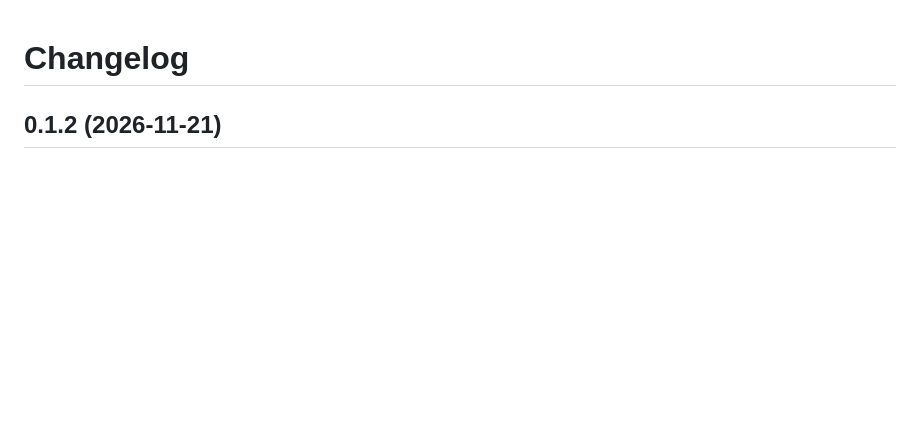
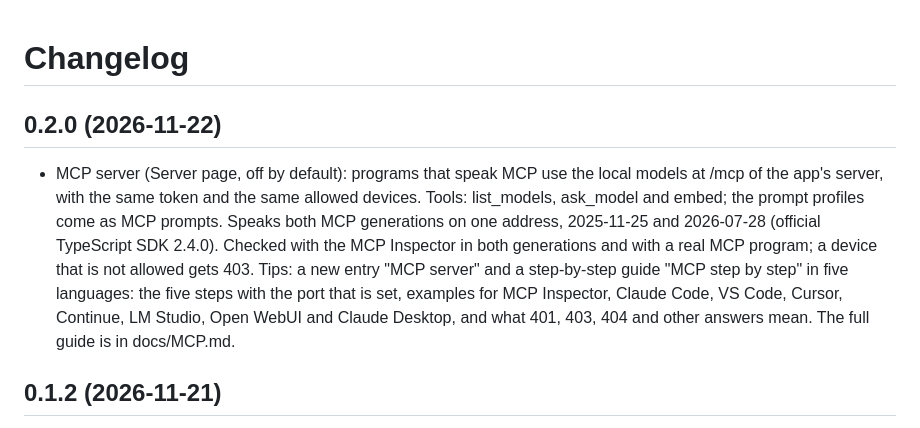
Before and after one commit to revil-O/okAI-helper-releases, a Markdown page: CHANGELOG.md, the part around the change. GitHub-like rendering; blank space fills up the shorter version.

```diff
--- a/CHANGELOG.md
+++ b/CHANGELOG.md
@@ -1,4 +1,14 @@
 # Changelog
+
+## 0.2.0 (2026-11-22)
+
+- MCP server (Server page, off by default): programs that speak MCP use the local models at /mcp of the app's server,
+  with the same token and the same allowed devices. Tools: list_models, ask_model and embed; the prompt profiles come as
+  MCP prompts. Speaks both MCP generations on one address, 2025-11-25 and 2026-07-28 (official TypeScript SDK 2.4.0).
+  Checked with the MCP Inspector in both generations and with a real MCP program; a device that is not allowed gets 403.
+  Tips: a new entry "MCP server" and a step-by-step guide "MCP step by step" in five languages: the five steps with
+  the port that is set, examples for MCP Inspector, Claude Code, VS Code, Cursor, Continue, LM Studio, Open WebUI and
+  Claude Desktop, and what 401, 403, 404 and other answers mean. The full guide is in docs/MCP.md.
 
 ## 0.1.2 (2026-11-21)
 
```
Also changed, not shown: README.md (+21 -3 lines), docs/MCP.de.md (added, +152 -0 lines), docs/MCP.md (added, +150 -0 lines), docs/images/server.png.
